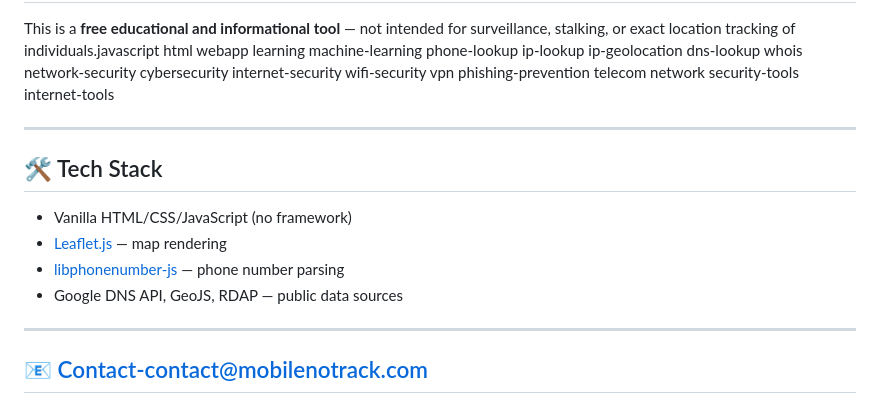
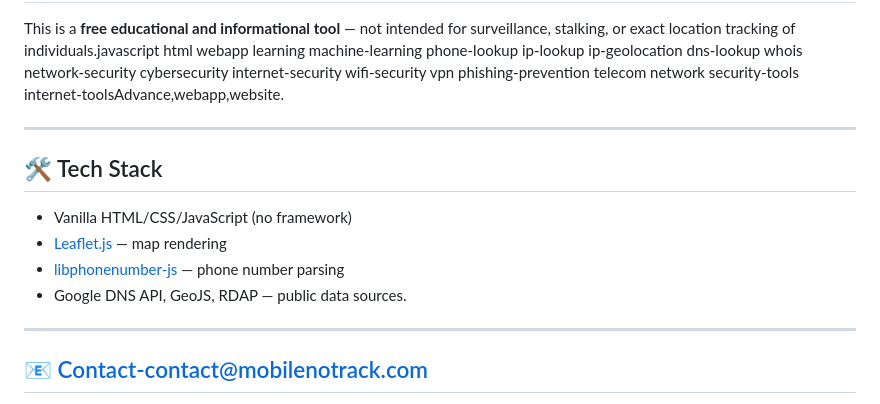
Before and after one commit to mobilenotrackk-dot/mobilenotrack, a Markdown page: README.md, the part around the change. Drawn GitHub-style.

```diff
--- a/README.md
+++ b/README.md
@@ -70,7 +70,7 @@ phishing-prevention
 telecom
 network
 security-tools
-internet-tools
+internet-toolsAdvance,webapp,website.
 
 ---
 
@@ -79,7 +79,7 @@ internet-tools
 - Vanilla HTML/CSS/JavaScript (no framework)
 - [Leaflet.js](https://leafletjs.com/) — map rendering
 - [libphonenumber-js](https://github.com/catamphetamine/libphonenumber-js) — phone number parsing
-- Google DNS API, GeoJS, RDAP — public data sources
+- Google DNS API, GeoJS, RDAP — public data sources.
 
 ---
 
```
